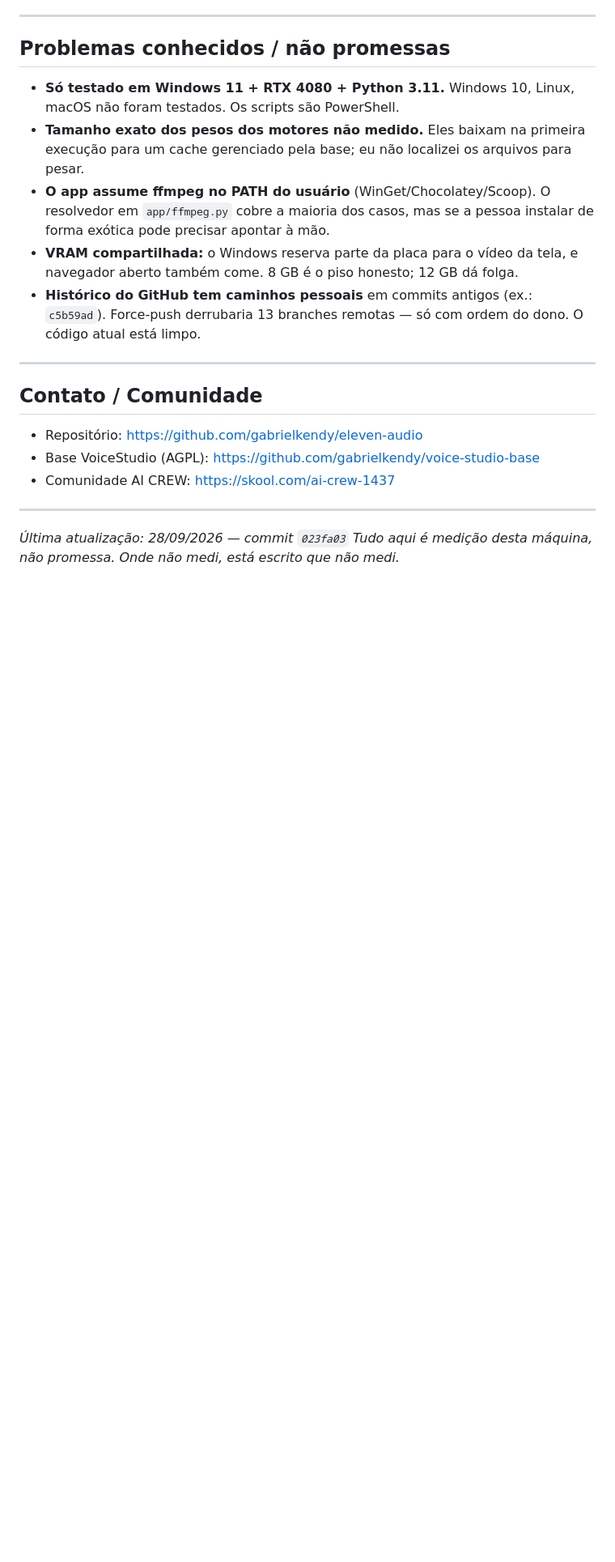
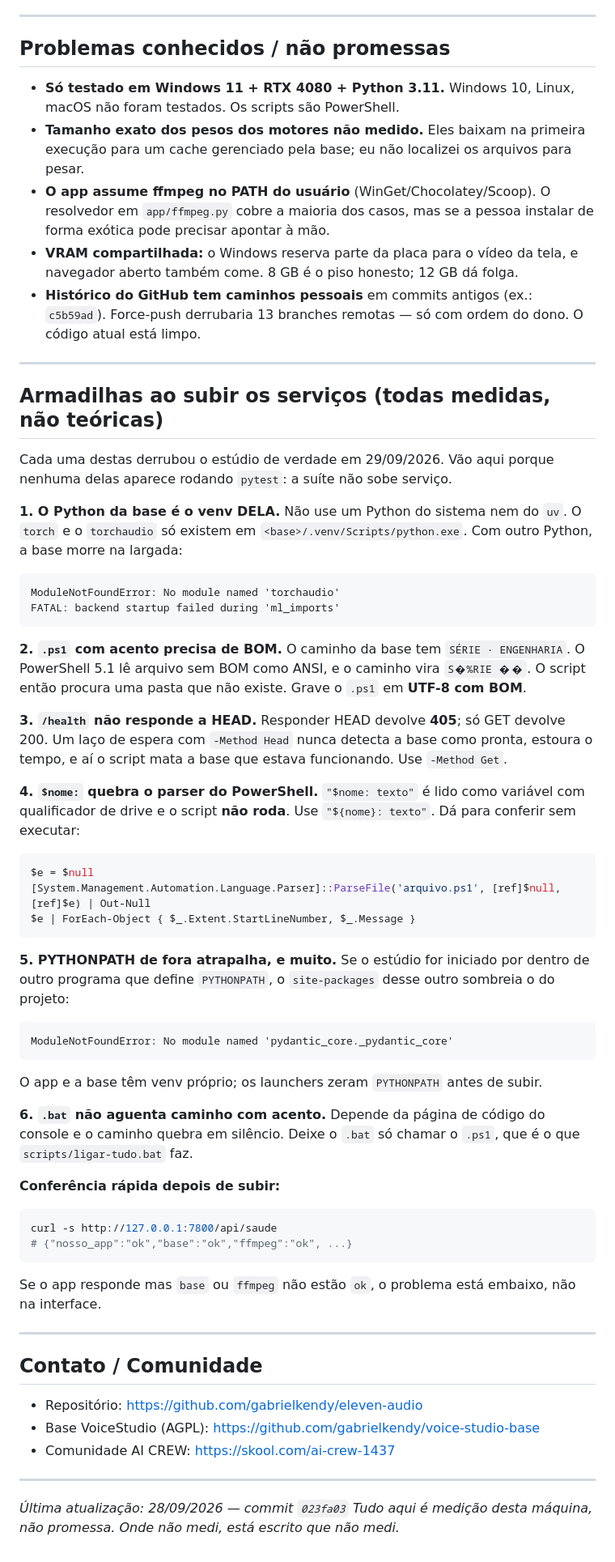
Before and after one commit to gabrielkendy/eleven-audio, a Markdown page: README.md, the part around the change. Shown at 81% size. Rendered like a GitHub page; blank space fills up the shorter version.

Commit message:
docs(readme): armadilhas ao subir os servicos, medidas em 29/09/2026
Todas derrubaram o estudio de verdade hoje, e nenhuma aparece rodando pytest,
porque a suite nao sobe servico. Documentadas para quem receber o repositorio:

1. O Python da base tem que ser o venv DELA (torch e torchaudio so existem ali).
   Com o Python do uv: "No module named 'torchaudio'".
2. .ps1 com acento no caminho precisa de BOM, senao o PowerShell 5.1 le como
   ANSI e "SERIE - ENGENHARIA" vira "S<mojibake>". O script procura pasta que nao
   existe.
3. /health responde 405 a HEAD e 200 so a GET. Laco de espera com -Method Head
   nunca detecta a base, estoura o tempo, e mata a base que estava funcionando.
4. "&#36;nome:" quebra o parser do PowerShell (vira qualificador de drive) e o
   script nao roda. Usar "&#36;{nome}:".
5. PYTHONPATH de fora sombreia o site-packages do projeto e o import quebra com
   "No module named 'pydantic_core._pydantic_core'".
6. .bat nao aguenta caminho com acento: depende da pagina de codigo do console.

Inclui o comando de conferencia do parser, que valida .ps1 sem executar.

````diff
--- a/README.md
+++ b/README.md
@@ -395,6 +395,64 @@ sobe a base, roda `ligar-tudo.ps1` e usa.
 
 ---
 
+## Armadilhas ao subir os serviços (todas medidas, não teóricas)
+
+Cada uma destas derrubou o estúdio de verdade em 29/09/2026. Vão aqui porque nenhuma
+delas aparece rodando `pytest`: a suíte não sobe serviço.
+
+**1. O Python da base é o venv DELA.** Não use um Python do sistema nem do `uv`. O
+`torch` e o `torchaudio` só existem em `<base>/.venv/Scripts/python.exe`. Com outro
+Python, a base morre na largada:
+
+```
+ModuleNotFoundError: No module named 'torchaudio'
+FATAL: backend startup failed during 'ml_imports'
+```
+
+**2. `.ps1` com acento precisa de BOM.** O caminho da base tem `SÉRIE · ENGENHARIA`.
+O PowerShell 5.1 lê arquivo sem BOM como ANSI, e o caminho vira `S�%RIE ��`. O script
+então procura uma pasta que não existe. Grave o `.ps1` em **UTF-8 com BOM**.
+
+**3. `/health` não responde a HEAD.** Responder HEAD devolve **405**; só GET devolve
+200. Um laço de espera com `-Method Head` nunca detecta a base como pronta, estoura o
+tempo, e aí o script mata a base que estava funcionando. Use `-Method Get`.
+
+**4. `$nome:` quebra o parser do PowerShell.** `"$nome: texto"` é lido como variável
+com qualificador de drive e o script **não roda**. Use `"${nome}: texto"`. Dá para
+conferir sem executar:
+
+```powershell
+$e = $null
+[System.Management.Automation.Language.Parser]::ParseFile('arquivo.ps1', [ref]$null, [ref]$e) | Out-Null
+$e | ForEach-Object { $_.Extent.StartLineNumber, $_.Message }
+```
+
+**5. PYTHONPATH de fora atrapalha, e muito.** Se o estúdio for iniciado por dentro de
+outro programa que define `PYTHONPATH`, o `site-packages` desse outro sombreia o do
+projeto:
+
+```
+ModuleNotFoundError: No module named 'pydantic_core._pydantic_core'
+```
+
+O app e a base têm venv próprio; os launchers zeram `PYTHONPATH` antes de subir.
+
+**6. `.bat` não aguenta caminho com acento.** Depende da página de código do console e
+o caminho quebra em silêncio. Deixe o `.bat` só chamar o `.ps1`, que é o que
+`scripts/ligar-tudo.bat` faz.
+
+**Conferência rápida depois de subir:**
+
+```bash
+curl -s http://127.0.0.1:7800/api/saude
+# {"nosso_app":"ok","base":"ok","ffmpeg":"ok", ...}
+```
+
+Se o app responde mas `base` ou `ffmpeg` não estão `ok`, o problema está embaixo, não
+na interface.
+
+---
+
 ## Contato / Comunidade
 
 - Repositório: https://github.com/gabrielkendy/eleven-audio
````
